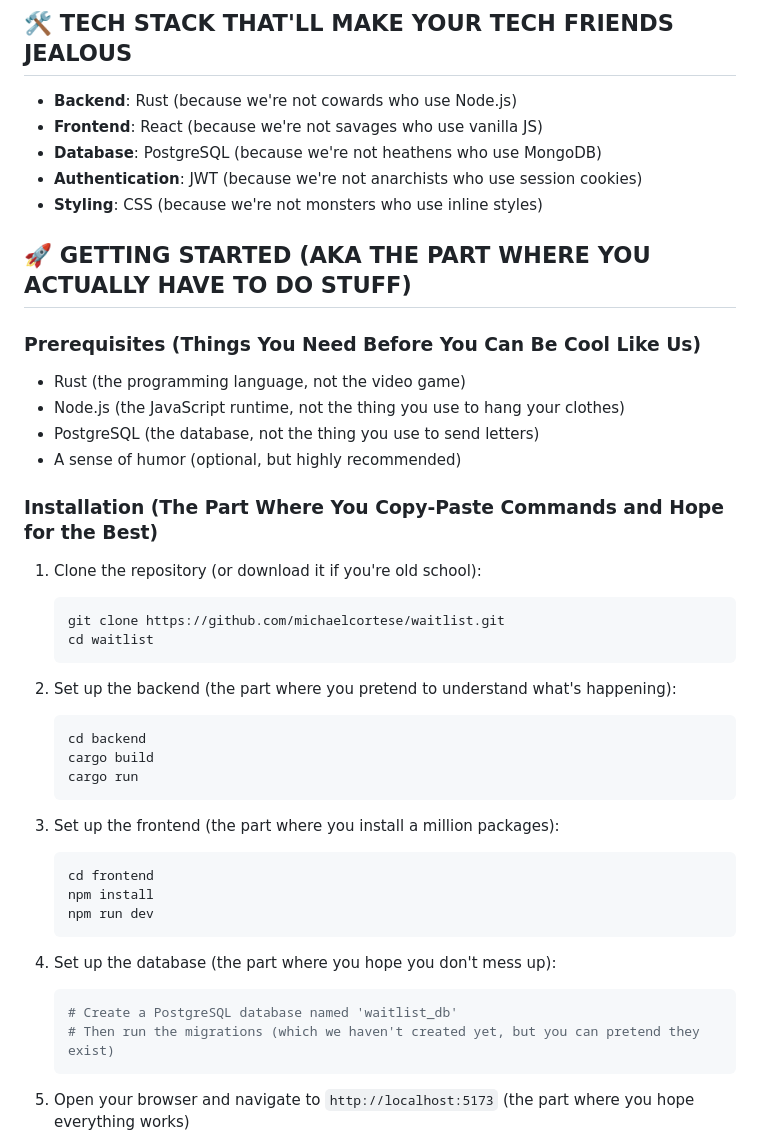
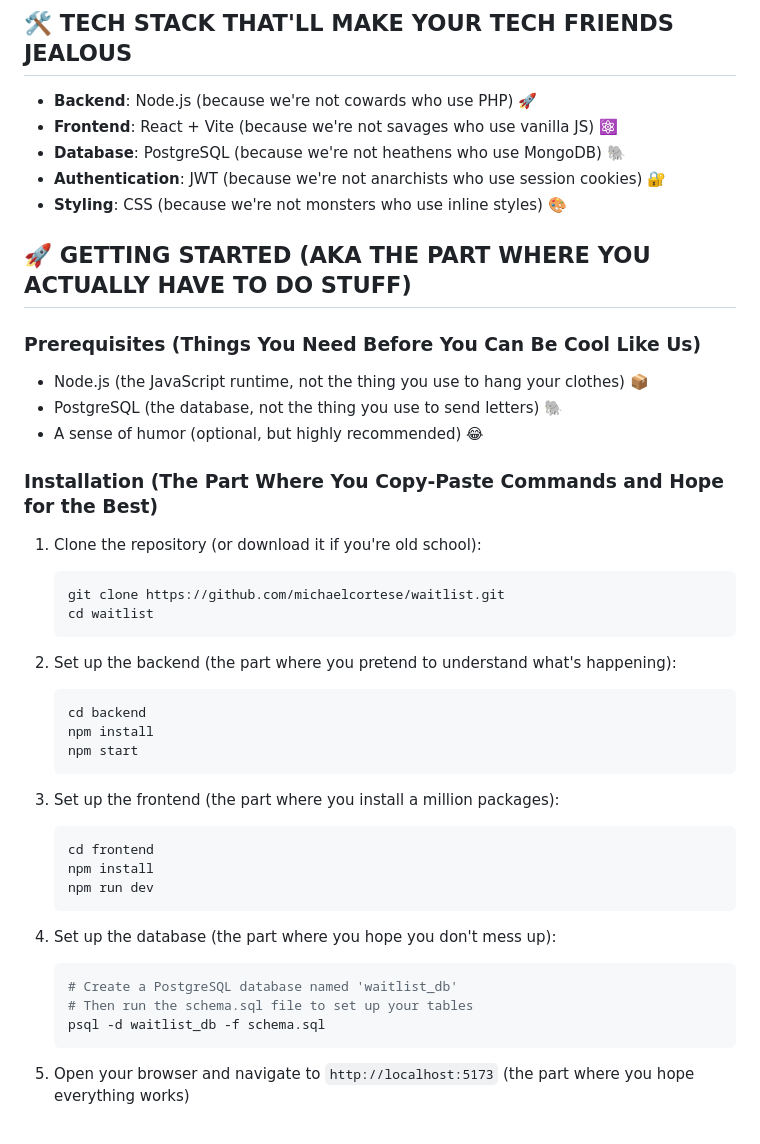
Before and after one commit to michaelcortese/waitlist, a Markdown page: README.md, the part around the change printed below. GitHub-like rendering.

````diff
--- a/README.md
+++ b/README.md
@@ -24,20 +28,19 @@
 
 ## 🛠️ TECH STACK THAT'LL MAKE YOUR TECH FRIENDS JEALOUS
 
-- **Backend**: Rust (because we're not cowards who use Node.js)
-- **Frontend**: React (because we're not savages who use vanilla JS)
-- **Database**: PostgreSQL (because we're not heathens who use MongoDB)
-- **Authentication**: JWT (because we're not anarchists who use session cookies)
-- **Styling**: CSS (because we're not monsters who use inline styles)
+- **Backend**: Node.js (because we're not cowards who use PHP) 🚀
+- **Frontend**: React + Vite (because we're not savages who use vanilla JS) ⚛️
+- **Database**: PostgreSQL (because we're not heathens who use MongoDB) 🐘
+- **Authentication**: JWT (because we're not anarchists who use session cookies) 🔐
+- **Styling**: CSS (because we're not monsters who use inline styles) 🎨
 
 ## 🚀 GETTING STARTED (AKA THE PART WHERE YOU ACTUALLY HAVE TO DO STUFF)
 
 ### Prerequisites (Things You Need Before You Can Be Cool Like Us)
 
-- Rust (the programming language, not the video game)
-- Node.js (the JavaScript runtime, not the thing you use to hang your clothes)
-- PostgreSQL (the database, not the thing you use to send letters)
-- A sense of humor (optional, but highly recommended)
+- Node.js (the JavaScript runtime, not the thing you use to hang your clothes) 📦
+- PostgreSQL (the database, not the thing you use to send letters) 🐘
+- A sense of humor (optional, but highly recommended) 😂
 
 ### Installation (The Part Where You Copy-Paste Commands and Hope for the Best)
 
@@ -50,8 +53,8 @@
 2. Set up the backend (the part where you pretend to understand what's happening):
    ```bash
    cd backend
-   cargo build
-   cargo run
+   npm install
+   npm start
    ```
 
 3. Set up the frontend (the part where you install a million packages):
@@ -64,7 +67,8 @@
 4. Set up the database (the part where you hope you don't mess up):
    ```bash
    # Create a PostgreSQL database named 'waitlist_db'
-   # Then run the migrations (which we haven't created yet, but you can pretend they exist)
+   # Then run the schema.sql file to set up your tables
+   psql -d waitlist_db -f schema.sql
    ```
 
 5. Open your browser and navigate to `http://localhost:5173` (the part where you hope everything works)
````
Also changed, not shown: other parts of README.md (+42 -28 lines).
